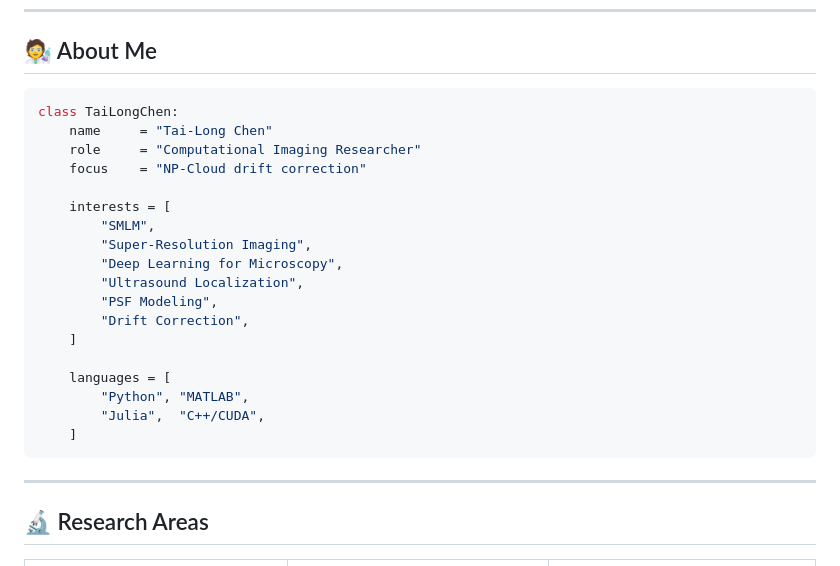
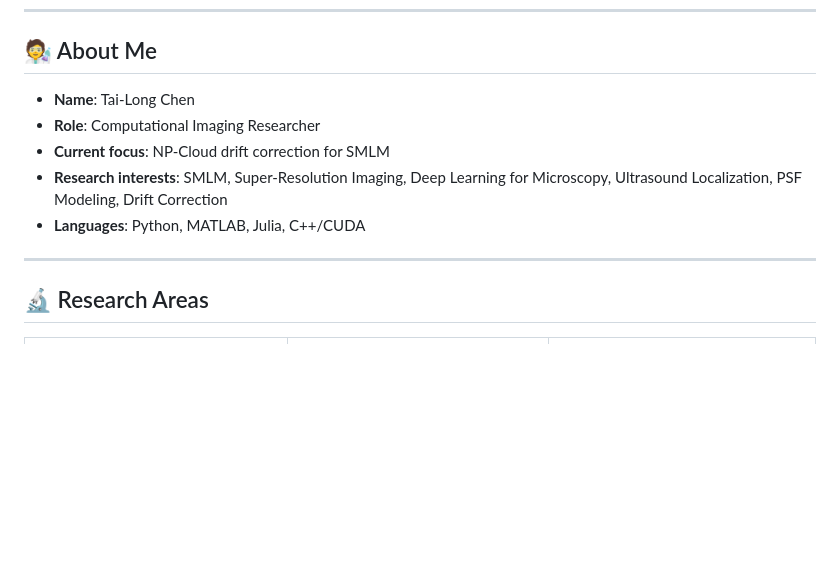
Before and after one commit to Tailong-Chen/Tailong-Chen.github.io, a Markdown page: profile-readme/README.md, the part around the change. GitHub-like rendering; blank space fills up the shorter version.

Commit message:
chore: replace About Me code block with text
Co-authored-by: Cursor <cursoragent@cursor.com>

````diff
--- a/profile-readme/README.md
+++ b/profile-readme/README.md
@@ -6,26 +6,11 @@
 
 ## 🧑‍🔬 About Me
 
-```python
-class TaiLongChen:
-    name     = "Tai-Long Chen"
-    role     = "Computational Imaging Researcher"
-    focus    = "NP-Cloud drift correction"
-
-    interests = [
-        "SMLM",
-        "Super-Resolution Imaging",
-        "Deep Learning for Microscopy",
-        "Ultrasound Localization",
-        "PSF Modeling",
-        "Drift Correction",
-    ]
-
-    languages = [
-        "Python", "MATLAB",
-        "Julia",  "C++/CUDA",
-    ]
-```
+- **Name**: Tai-Long Chen
+- **Role**: Computational Imaging Researcher
+- **Current focus**: NP-Cloud drift correction for SMLM
+- **Research interests**: SMLM, Super-Resolution Imaging, Deep Learning for Microscopy, Ultrasound Localization, PSF Modeling, Drift Correction
+- **Languages**: Python, MATLAB, Julia, C++/CUDA
 
 ---
 
````
